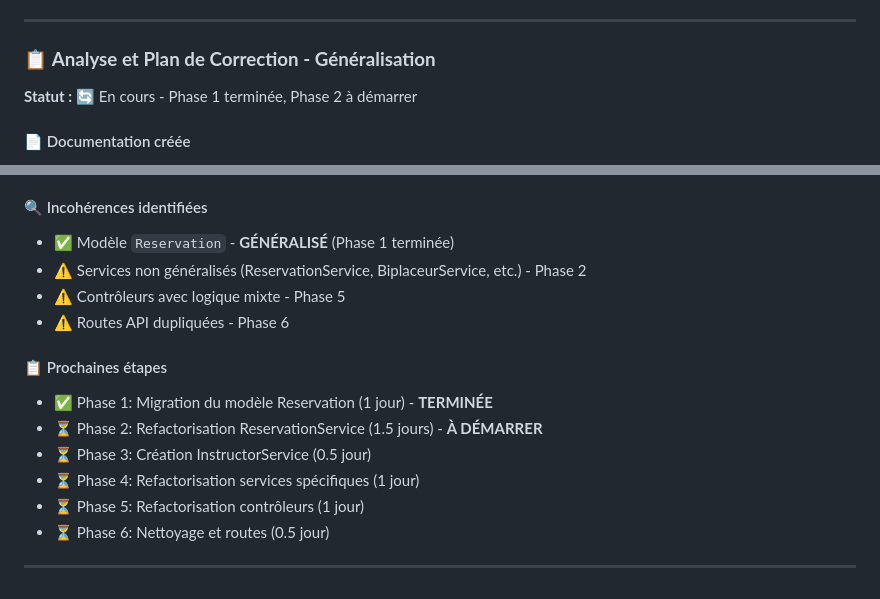
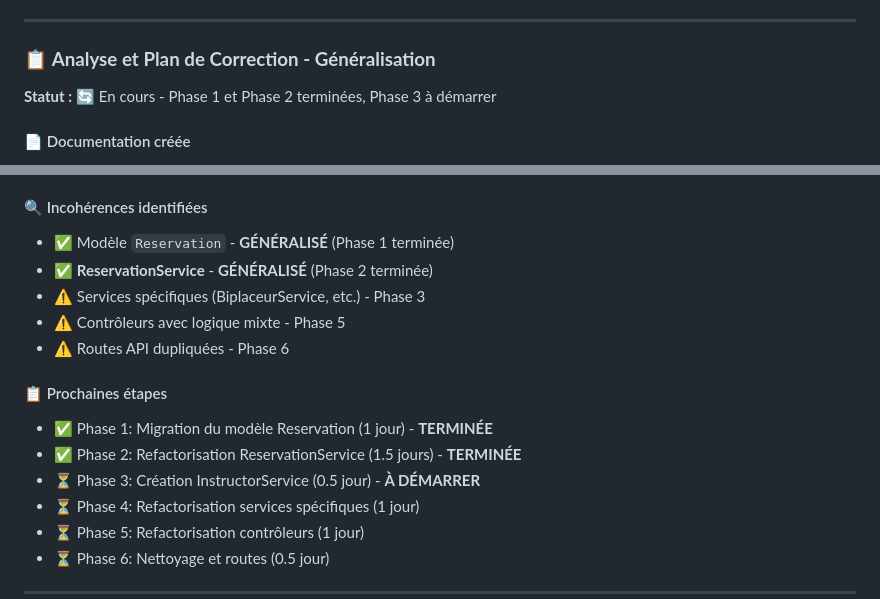
Before and after one commit to meetkptain/outdoor, a Markdown page: docs/changelog.md, 2 parts joined by grey strips. Rendered like a GitHub page.

```diff
--- a/docs/changelog.md
+++ b/docs/changelog.md
@@ -39,7 +90,7 @@
 
 ### 📋 **Analyse et Plan de Correction - Généralisation**
 
-**Statut :** 🔄 En cours - Phase 1 terminée, Phase 2 à démarrer
+**Statut :** 🔄 En cours - Phase 1 et Phase 2 terminées, Phase 3 à démarrer
 
 #### 📄 Documentation créée
 * **Analyse des incohérences** : `docs/INCOHERENCES_GENERALISATION.md`
@@ -53,14 +104,15 @@
 
 #### 🔍 Incohérences identifiées
 * ✅ Modèle `Reservation` - **GÉNÉRALISÉ** (Phase 1 terminée)
-* ⚠️ Services non généralisés (ReservationService, BiplaceurService, etc.) - Phase 2
+* ✅ **ReservationService** - **GÉNÉRALISÉ** (Phase 2 terminée)
+* ⚠️ Services spécifiques (BiplaceurService, etc.) - Phase 3
 * ⚠️ Contrôleurs avec logique mixte - Phase 5
 * ⚠️ Routes API dupliquées - Phase 6
 
 #### 📋 Prochaines étapes
 * ✅ Phase 1: Migration du modèle Reservation (1 jour) - **TERMINÉE**
-* ⏳ Phase 2: Refactorisation ReservationService (1.5 jours) - **À DÉMARRER**
-* ⏳ Phase 3: Création InstructorService (0.5 jour)
+* ✅ Phase 2: Refactorisation ReservationService (1.5 jours) - **TERMINÉE**
+* ⏳ Phase 3: Création InstructorService (0.5 jour) - **À DÉMARRER**
 * ⏳ Phase 4: Refactorisation services spécifiques (1 jour)
 * ⏳ Phase 5: Refactorisation contrôleurs (1 jour)
 * ⏳ Phase 6: Nettoyage et routes (0.5 jour)
```
Also changed, not shown: other parts of docs/changelog.md (+51 -0 lines).
